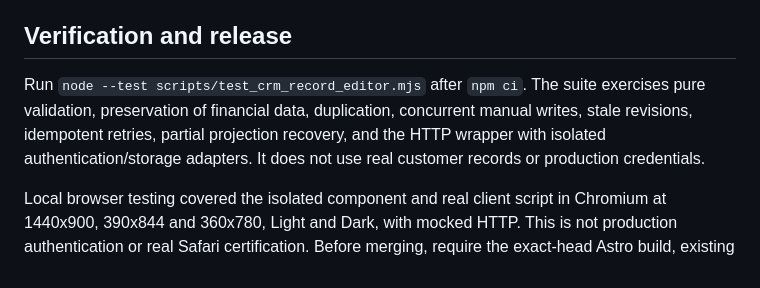
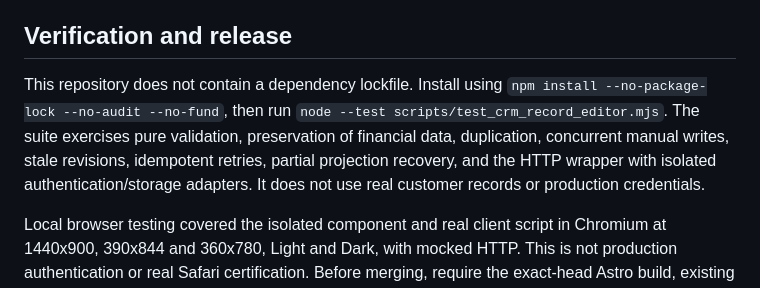
Before and after one commit to AstroTat808/koasevents.com, a Markdown page: docs/crm-manual-records.md, the part around the change. GitHub-like rendering.

Commit message:
Document lockfile-free test setup and explicit CRM release boundaries

```diff
--- a/docs/crm-manual-records.md
+++ b/docs/crm-manual-records.md
@@ -21,6 +21,6 @@ This is not a global database transaction upgrade. Existing unrelated endpoints
 
 ## Verification and release
 
-Run `node --test scripts/test_crm_record_editor.mjs` after `npm ci`. The suite exercises pure validation, preservation of financial data, duplication, concurrent manual writes, stale revisions, idempotent retries, partial projection recovery, and the HTTP wrapper with isolated authentication/storage adapters. It does not use real customer records or production credentials.
+This repository does not contain a dependency lockfile. Install using `npm install --no-package-lock --no-audit --no-fund`, then run `node --test scripts/test_crm_record_editor.mjs`. The suite exercises pure validation, preservation of financial data, duplication, concurrent manual writes, stale revisions, idempotent retries, partial projection recovery, and the HTTP wrapper with isolated authentication/storage adapters. It does not use real customer records or production credentials.
 
 Local browser testing covered the isolated component and real client script in Chromium at 1440x900, 390x844 and 360x780, Light and Dark, with mocked HTTP. This is not production authentication or real Safari certification. Before merging, require the exact-head Astro build, existing release gates, preview deployment match, and authenticated preview end-to-end checks. No production records should be created merely to test the UI.
```
